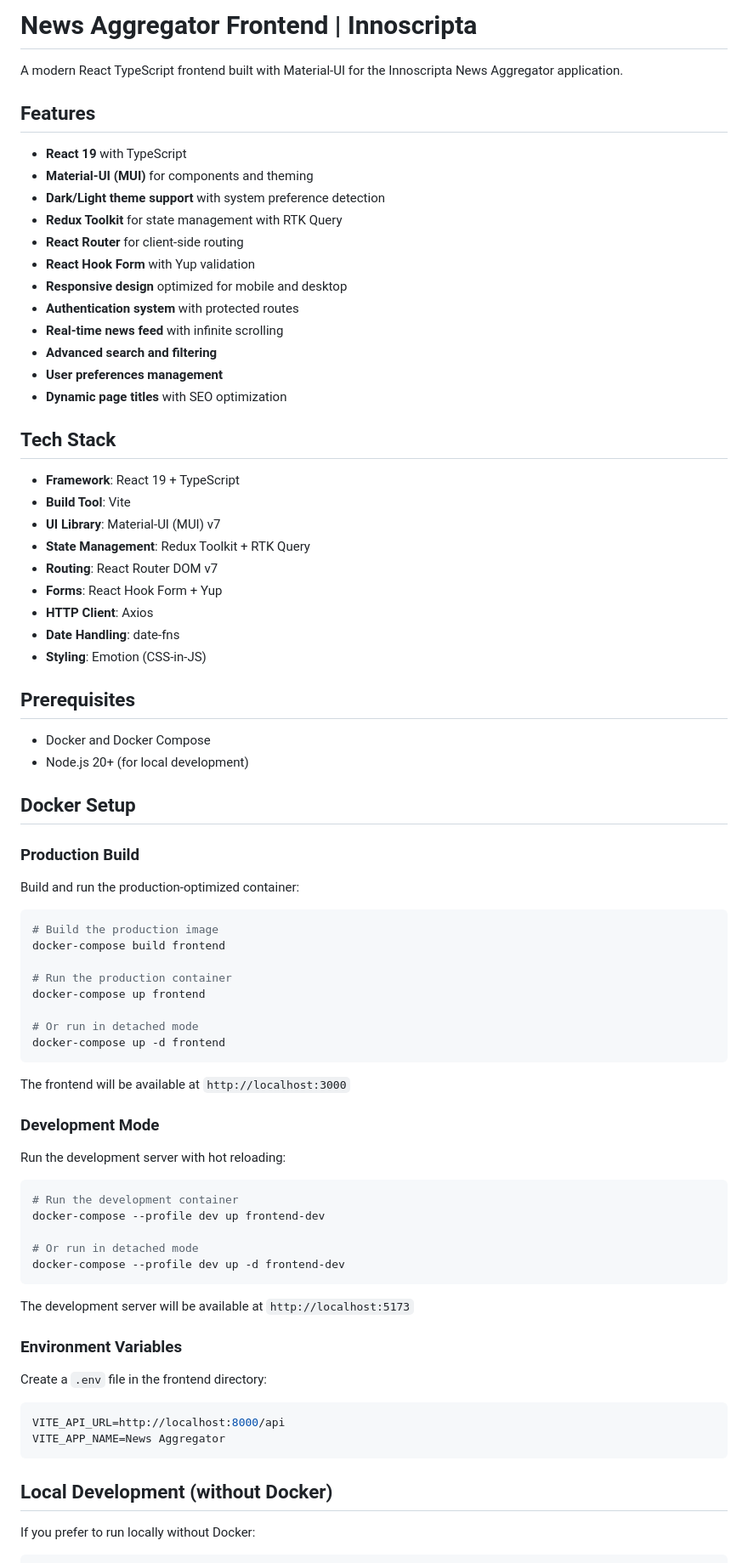
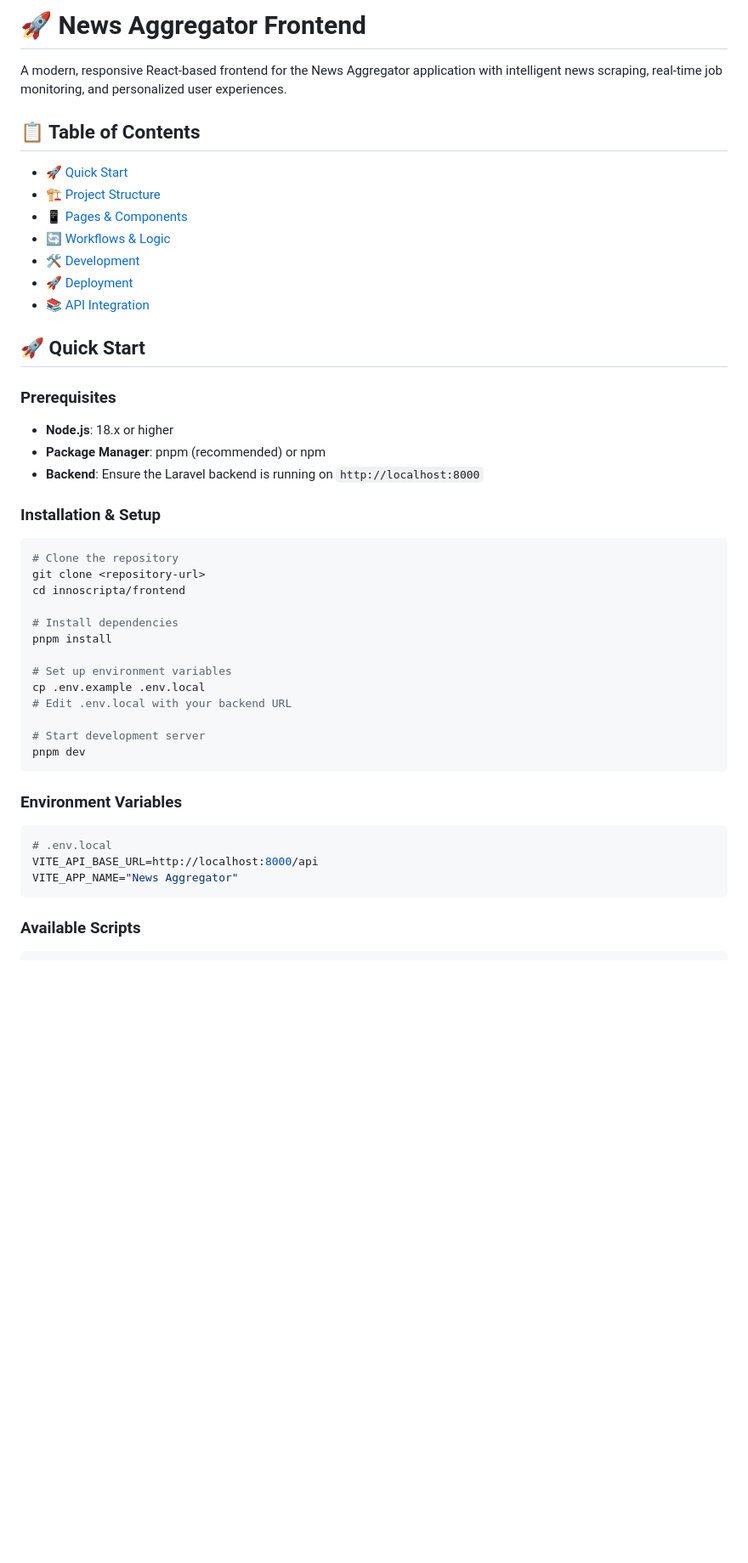
Before and after one commit to bytememiles/innoscripta, a Markdown page: frontend/README.md, the part around the change printed below. Shown: that part at 85% size. GitHub-like rendering; blank space fills up the shorter version.

````diff
--- a/frontend/README.md
+++ b/frontend/README.md
@@ -1,83 +1,51 @@
-# News Aggregator Frontend | Innoscripta
+# 🚀 News Aggregator Frontend
 
-A modern React TypeScript frontend built with Material-UI for the Innoscripta News Aggregator application.
+A modern, responsive React-based frontend for the News Aggregator application with intelligent news scraping, real-time job monitoring, and personalized user experiences.
 
-## Features
+## 📋 Table of Contents
 
-- **React 19** with TypeScript
-- **Material-UI (MUI)** for components and theming
-- **Dark/Light theme support** with system preference detection
-- **Redux Toolkit** for state management with RTK Query
-- **React Router** for client-side routing
-- **React Hook Form** with Yup validation
-- **Responsive design** optimized for mobile and desktop
-- **Authentication system** with protected routes
-- **Real-time news feed** with infinite scrolling
-- **Advanced search and filtering**
-- **User preferences management**
-- **Dynamic page titles** with SEO optimization
+- [🚀 Quick Start](#-quick-start)
+- [🏗️ Project Structure](#️-project-structure)
+- [📱 Pages & Components](#-pages--components)
+- [🔄 Workflows & Logic](#-workflows--logic)
+- [🛠️ Development](#️-development)
+- [🚀 Deployment](#-deployment)
+- [📚 API Integration](#-api-integration)
 
-## Tech Stack
+## 🚀 Quick Start
 
-- **Framework**: React 19 + TypeScript
-- **Build Tool**: Vite
-- **UI Library**: Material-UI (MUI) v7
-- **State Management**: Redux Toolkit + RTK Query
-- **Routing**: React Router DOM v7
-- **Forms**: React Hook Form + Yup
-- **HTTP Client**: Axios
-- **Date Handling**: date-fns
-- **Styling**: Emotion (CSS-in-JS)
+### Prerequisites
 
-## Prerequisites
+- **Node.js**: 18.x or higher
+- **Package Manager**: pnpm (recommended) or npm
+- **Backend**: Ensure the Laravel backend is running on `http://localhost:8000`
 
-- Docker and Docker Compose
-- Node.js 20+ (for local development)
-
-## Docker Setup
-
-### Production Build
-
-Build and run the production-optimized container:
+### Installation & Setup
 
 ```bash
-# Build the production image
-docker-compose build frontend
+# Clone the repository
+git clone <repository-url>
+cd innoscripta/frontend
 
-# Run the production container
-docker-compose up frontend
+# Install dependencies
+pnpm install
 
-# Or run in detached mode
-docker-compose up -d frontend
+# Set up environment variables
+cp .env.example .env.local
+# Edit .env.local with your backend URL
+
+# Start development server
+pnpm dev
 ```
-
-The frontend will be available at `http://localhost:3000`
-
-### Development Mode
-
-Run the development server with hot reloading:
-
-```bash
-# Run the development container
-docker-compose --profile dev up frontend-dev
-
-# Or run in detached mode
-docker-compose --profile dev up -d frontend-dev
-```
-
-The development server will be available at `http://localhost:5173`
 
 ### Environment Variables
 
-Create a `.env` file in the frontend directory:
-
-```env
-VITE_API_URL=http://localhost:8000/api
-VITE_APP_NAME=News Aggregator
+```bash
+# .env.local
+VITE_API_BASE_URL=http://localhost:8000/api
+VITE_APP_NAME="News Aggregator"
 ```
 
-## Local Development (without Docker)
-
-If you prefer to run locally without Docker:
+### Available Scripts
 
 ```bash
````
Also changed, not shown: other parts of frontend/README.md (+299 -107 lines).
